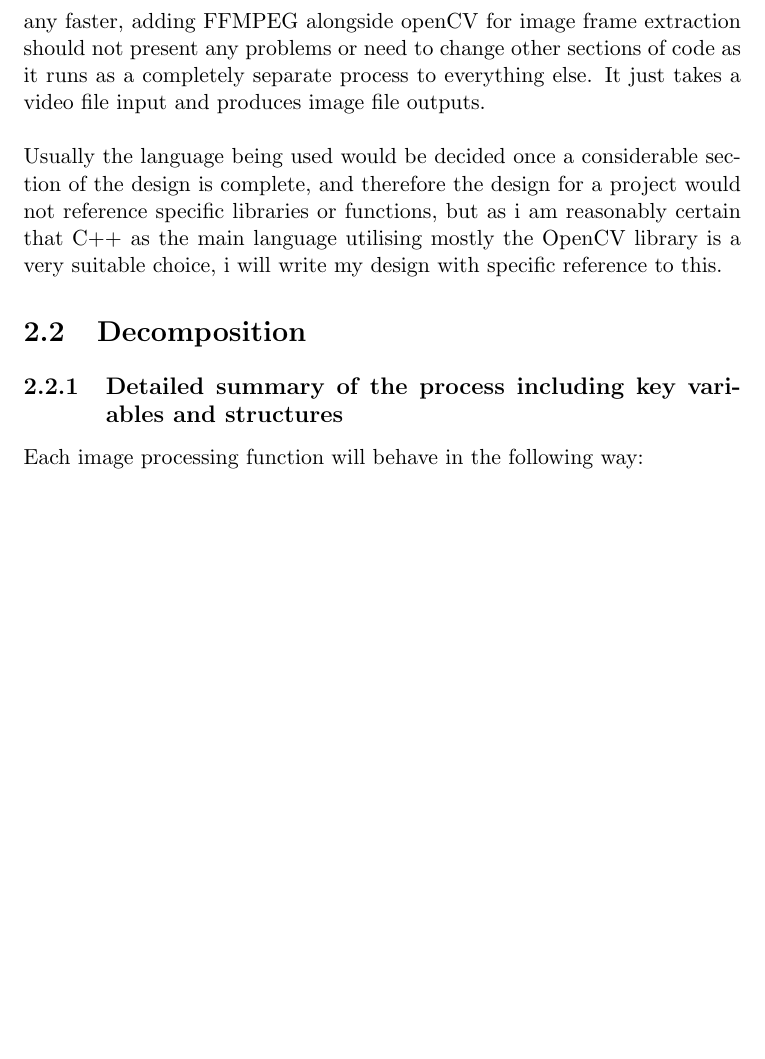
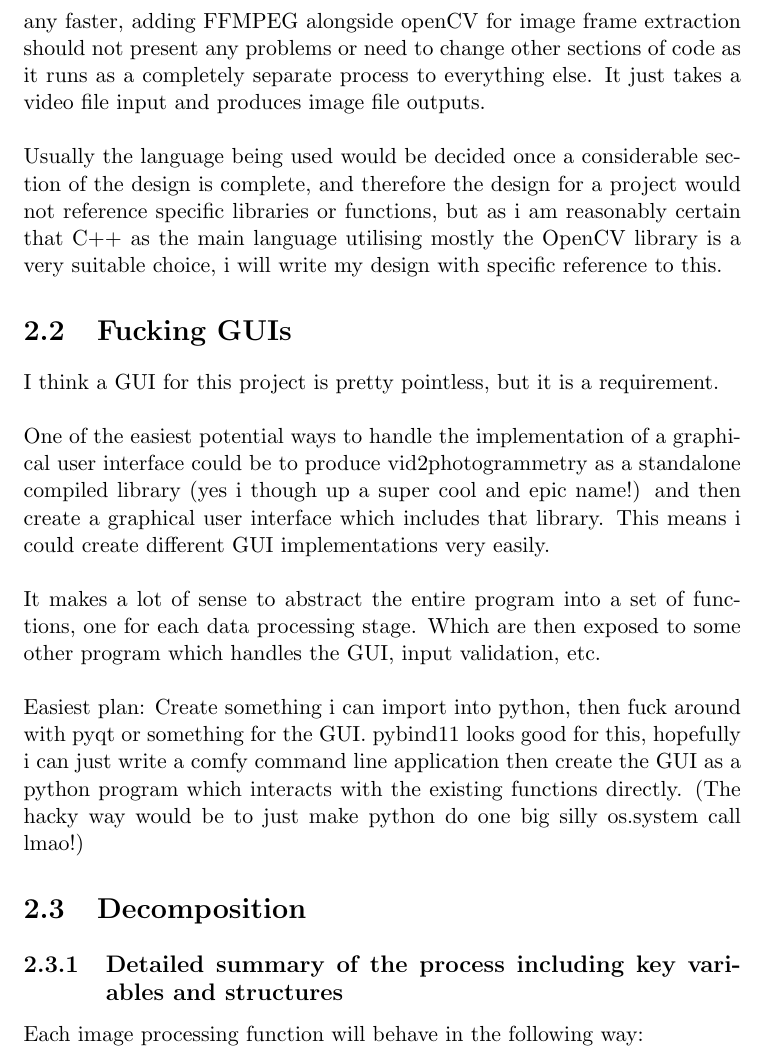
Before and after one commit to lucianjames/Vid2Photogrammetry, a LaTeX thesis (report/report.tex): part of page 20 of 26 before the commit and part of page 20 of 27 after it, cut so that both start at the same text, the shorter picture padded with empty space. Compiled offline with pdfLaTeX.

Commit message:
Start planning GUI

```diff
--- a/report/report.tex
+++ b/report/report.tex
@@ -312,6 +312,12 @@ This diagram provides a logical division of all the components i need to develop
 The implementation of this project will rely heavily on the openCV image processing library for many of the programs features. May also experiment with FFMPEG for the video to frame extraction process to see if its any faster, adding FFMPEG alongside openCV for image frame extraction should not present any problems or need to change other sections of code as it runs as a completely separate process to everything else. It just takes a video file input and produces image file outputs.\\\\
 Usually the language being used would be decided once a considerable section of the design is complete, and therefore the design for a project would not reference specific libraries or functions, but as i am reasonably certain that C++ as the main language utilising mostly the OpenCV library is a very suitable choice, i will write my design with specific reference to this.
 
+\section{Fucking GUIs}
+I think a GUI for this project is pretty pointless, but it is a requirement.\\\\
+One of the easiest potential ways to handle the implementation of a graphical user interface could be to produce vid2photogrammetry as a standalone compiled library (yes i though up a super cool and epic name!) and then create a graphical user interface which includes that library. This means i could create different GUI implementations very easily.\\\\
+It makes a lot of sense to abstract the entire program into a set of functions, one for each data processing stage. Which are then exposed to some other program which handles the GUI, input validation, etc.\\\\
+Easiest plan: Create something i can import into python, then fuck around with pyqt or something for the GUI. pybind11 looks good for this, hopefully i can just write a comfy command line application then create the GUI as a python program which interacts with the existing functions directly. (The hacky way would be to just make python do one big silly os.system call lmao!)
+
 \section{Decomposition}
 \subsection{Detailed summary of the process including key variables and structures}
 Each image processing function will behave in the following way:
```
Also changed, not shown: report/report.pdf.
